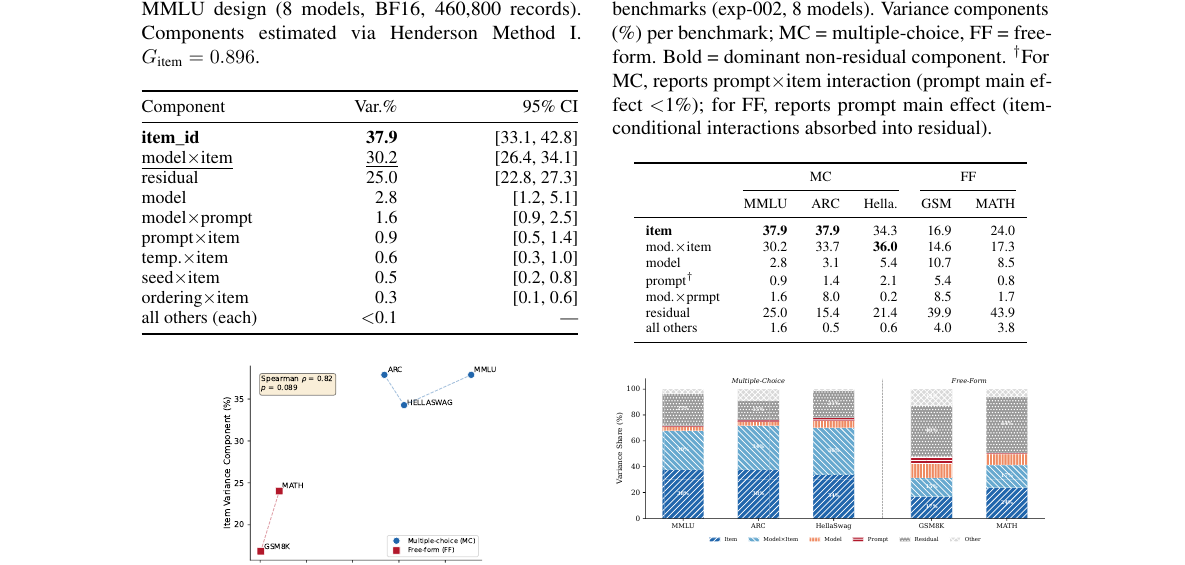
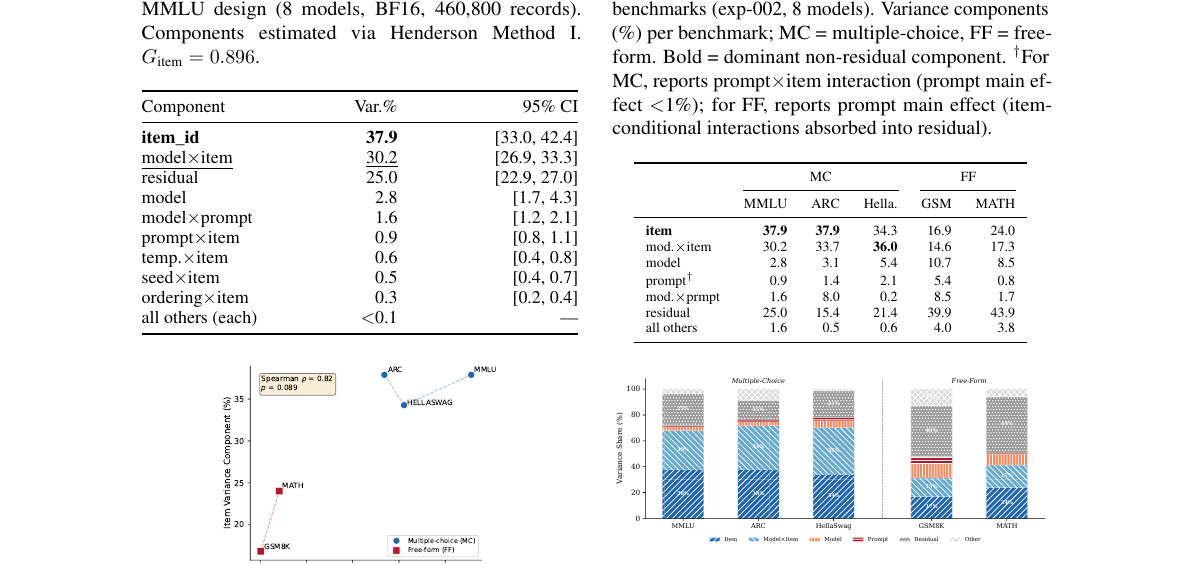
Before and after one commit to anonymous-nlp-2026-2/nlp_variance_gtheory, a LaTeX paper (paper/main.tex, which reads paper/experiments.tex): part of page 7 of 15, cut so that both start at the same text. The pictures show the PDF file paper/main.pdf that the author committed with the source.

Commit message:
Fix Table 4 bootstrap CI values to match authoritative data
All 9 CI bounds in the cross-model MMLU variance decomposition table
were systematically wider than bootstrap_ci_mmlu.json (n=1000, seed=42).
Updated to match the authoritative source. Point estimates unchanged.

Co-Authored-By: Claude Opus 4.6 <noreply@anthropic.com>

```diff
--- a/paper/experiments.tex
+++ b/paper/experiments.tex
@@ -58,15 +58,15 @@ MATH & 0.888 & 1.20 & 0.029 & InternLM2.5-7B \\
 \toprule
 Component & Var.\% & 95\% CI \\
 \midrule
-\textbf{item\_id} & \textbf{37.9} & [33.1, 42.8] \\
-\underline{model$\times$item} & \underline{30.2} & [26.4, 34.1] \\
-residual & 25.0 & [22.8, 27.3] \\
-model & 2.8 & [1.2, 5.1] \\
-model$\times$prompt & 1.6 & [0.9, 2.5] \\
-prompt$\times$item & 0.9 & [0.5, 1.4] \\
-temp.$\times$item & 0.6 & [0.3, 1.0] \\
-seed$\times$item & 0.5 & [0.2, 0.8] \\
-ordering$\times$item & 0.3 & [0.1, 0.6] \\
+\textbf{item\_id} & \textbf{37.9} & [33.0, 42.4] \\
+\underline{model$\times$item} & \underline{30.2} & [26.9, 33.3] \\
+residual & 25.0 & [22.9, 27.0] \\
+model & 2.8 & [1.7, 4.3] \\
+model$\times$prompt & 1.6 & [1.2, 2.1] \\
+prompt$\times$item & 0.9 & [0.8, 1.1] \\
+temp.$\times$item & 0.6 & [0.4, 0.8] \\
+seed$\times$item & 0.5 & [0.4, 0.7] \\
+ordering$\times$item & 0.3 & [0.2, 0.4] \\
 all others (each) & $<$0.1 & --- \\
 \bottomrule
 \end{tabular*}
```
Also changed, not shown: paper/main.pdf.
